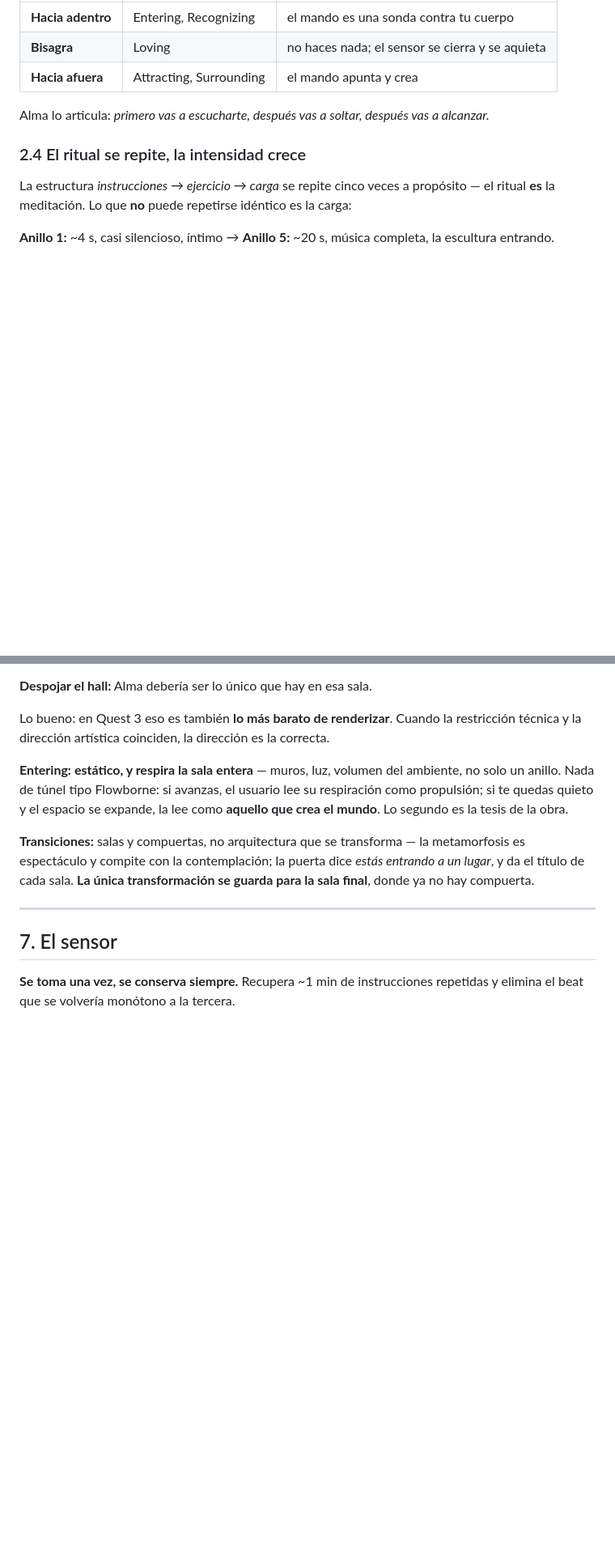
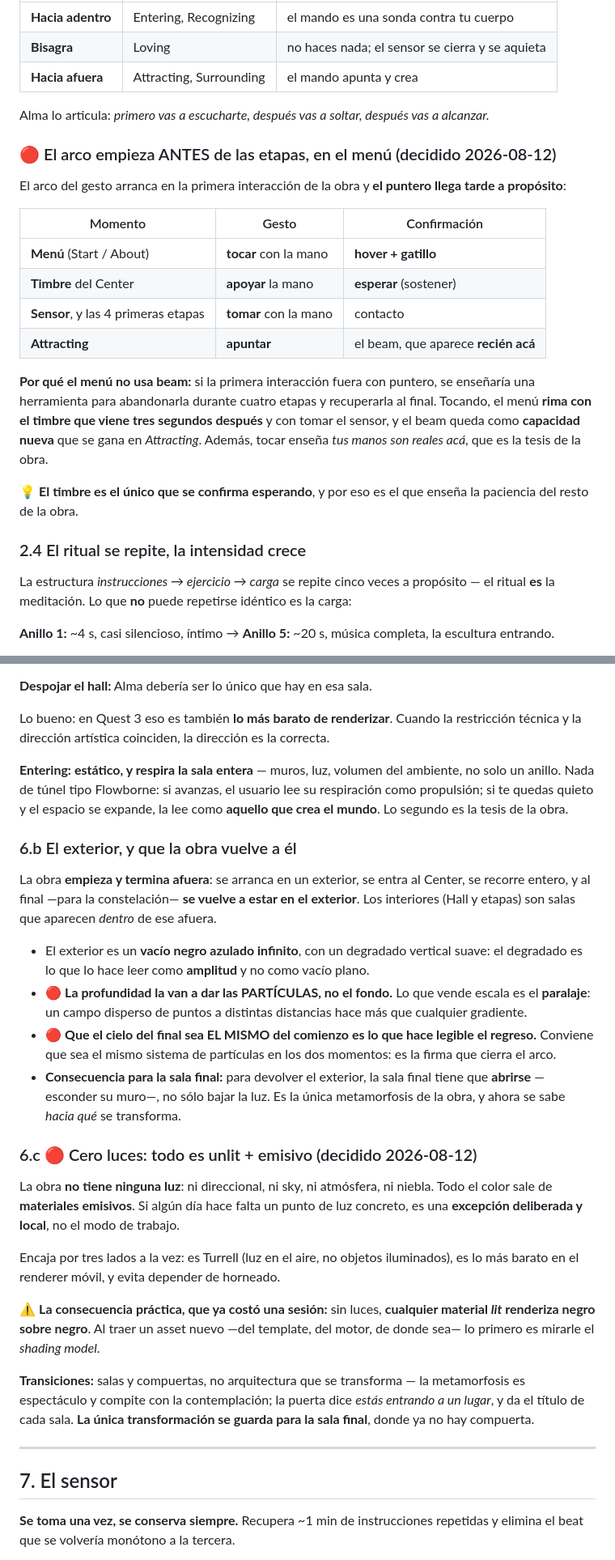
Before and after one commit to beltranlihn/VR_DigitalSanctuary, a Markdown page: docs/OBRA-SOUL-CHARGER.md, 2 parts joined by grey strips. Shown at 81% size. Rendered like a GitHub page; blank space fills up the shorter version.

```diff
--- a/docs/OBRA-SOUL-CHARGER.md
+++ b/docs/OBRA-SOUL-CHARGER.md
@@ -45,6 +57,20 @@ El orden de las etapas es un arco del gesto y hay que **nombrarlo**, no solo eje
 | **Hacia afuera** | Attracting, Surrounding | el mando apunta y crea |
 
 Alma lo articula: *primero vas a escucharte, después vas a soltar, después vas a alcanzar.*
+
+### 🔴 El arco empieza ANTES de las etapas, en el menú (decidido 2026-08-12)
+El arco del gesto arranca en la primera interacción de la obra y **el puntero llega tarde a propósito**:
+
+| Momento | Gesto | Confirmación |
+|---|---|---|
+| **Menú** (Start / About) | **tocar** con la mano | **hover + gatillo** |
+| **Timbre** del Center | **apoyar** la mano | **esperar** (sostener) |
+| **Sensor**, y las 4 primeras etapas | **tomar** con la mano | contacto |
+| **Attracting** | **apuntar** | el beam, que aparece **recién acá** |
+
+**Por qué el menú no usa beam:** si la primera interacción fuera con puntero, se enseñaría una herramienta para abandonarla durante cuatro etapas y recuperarla al final. Tocando, el menú **rima con el timbre que viene tres segundos después** y con tomar el sensor, y el beam queda como **capacidad nueva** que se gana en *Attracting*. Además, tocar enseña *tus manos son reales acá*, que es la tesis de la obra.
+
+💡 **El timbre es el único que se confirma esperando**, y por eso es el que enseña la paciencia del resto de la obra.
 
 ### 2.4 El ritual se repite, la intensidad crece
 La estructura *instrucciones → ejercicio → carga* se repite cinco veces a propósito — el ritual **es** la meditación. Lo que **no** puede repetirse idéntico es la carga:
@@ -216,6 +242,21 @@ Lo bueno: en Quest 3 eso es también **lo más barato de renderizar**. Cuando la
 
 **Entering: estático, y respira la sala entera** — muros, luz, volumen del ambiente, no solo un anillo. Nada de túnel tipo Flowborne: si avanzas, el usuario lee su respiración como propulsión; si te quedas quieto y el espacio se expande, la lee como **aquello que crea el mundo**. Lo segundo es la tesis de la obra.
 
+### 6.b El exterior, y que la obra vuelve a él
+La obra **empieza y termina afuera**: se arranca en un exterior, se entra al Center, se recorre entero, y al final —para la constelación— **se vuelve a estar en el exterior**. Los interiores (Hall y etapas) son salas que aparecen *dentro* de ese afuera.
+
+- El exterior es un **vacío negro azulado infinito**, con un degradado vertical suave: el degradado es lo que lo hace leer como **amplitud** y no como vacío plano.
+- 🔴 **La profundidad la van a dar las PARTÍCULAS, no el fondo.** Lo que vende escala es el **paralaje**: un campo disperso de puntos a distintas distancias hace más que cualquier gradiente.
+- 🔴 **Que el cielo del final sea EL MISMO del comienzo es lo que hace legible el regreso.** Conviene que sea el mismo sistema de partículas en los dos momentos: es la firma que cierra el arco.
+- **Consecuencia para la sala final:** para devolver el exterior, la sala final tiene que **abrirse** —esconder su muro—, no sólo bajar la luz. Es la única metamorfosis de la obra, y ahora se sabe *hacia qué* se transforma.
+
+### 6.c 🔴 Cero luces: todo es unlit + emisivo (decidido 2026-08-12)
+La obra **no tiene ninguna luz**: ni direccional, ni sky, ni atmósfera, ni niebla. Todo el color sale de **materiales emisivos**. Si algún día hace falta un punto de luz concreto, es una **excepción deliberada y local**, no el modo de trabajo.
+
+Encaja por tres lados a la vez: es Turrell (luz en el aire, no objetos iluminados), es lo más barato en el renderer móvil, y evita depender de horneado.
+
+⚠ **La consecuencia práctica, que ya costó una sesión:** sin luces, **cualquier material *lit* renderiza negro sobre negro**. Al traer un asset nuevo —del template, del motor, de donde sea— lo primero es mirarle el *shading model*.
+
 **Transiciones:** salas y compuertas, no arquitectura que se transforma — la metamorfosis es espectáculo y compite con la contemplación; la puerta dice *estás entrando a un lugar*, y da el título de cada sala. **La única transformación se guarda para la sala final**, donde ya no hay compuerta.
 
 ---
```
Also changed, not shown: other parts of docs/OBRA-SOUL-CHARGER.md (+25 -2 lines), docs/PLAN-2026-08-13.md (added, +90 -0 lines), 1 other file.
